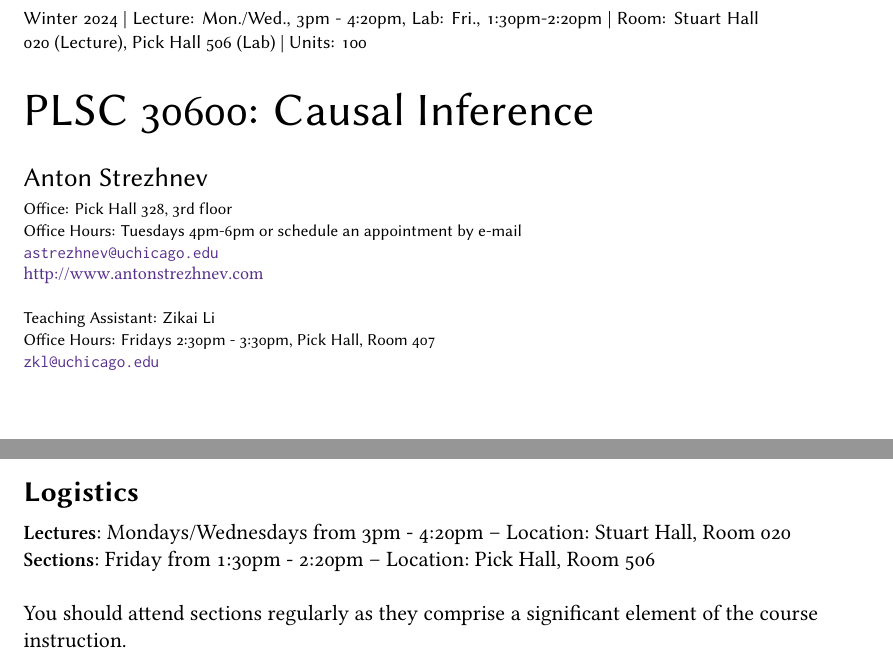
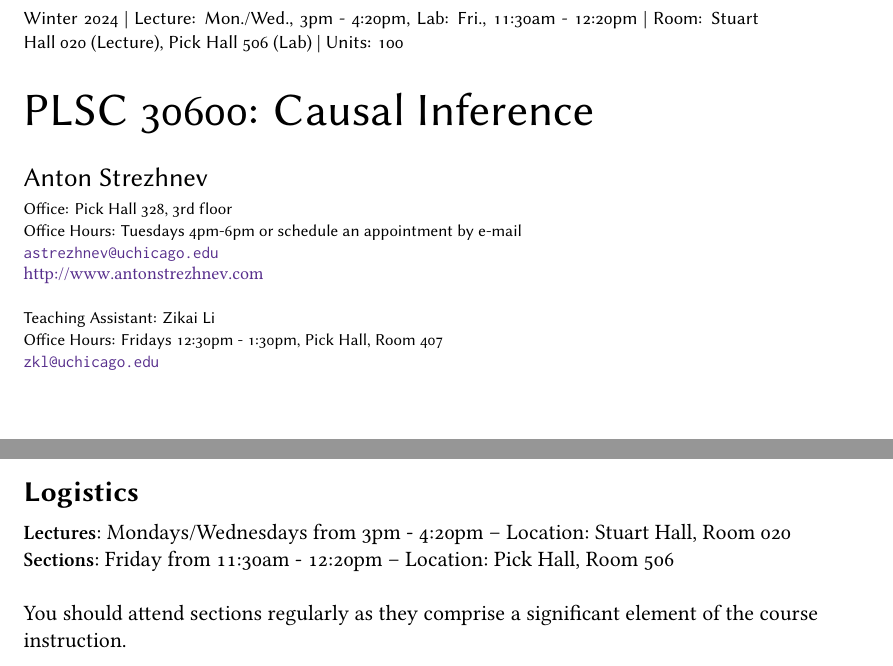
Before and after one commit to UChicago-pol-methods/plsc-30600-causal-inference, a LaTeX book (plsc30600-syllabus.tex): two parts of pages 1 and 2 of 13, joined at a grey line, cut so that both start at the same text. Compiled offline with XeLaTeX; a missing font is replaced by an installed copy or a similar font.

Commit message:
Final section times

```diff
--- a/plsc30600-syllabus.tex
+++ b/plsc30600-syllabus.tex
@@ -131,18 +131,18 @@ Kerning=Off]{Linux Libertine O}
     \myemail \newline \mywebsite
 \newline \newline
 Teaching Assistant: Zikai Li\newline
-Office Hours: Fridays 2:30pm - 3:30pm, Pick Hall, Room 407\newline
+Office Hours: Fridays 12:30pm - 1:30pm, Pick Hall, Room 407\newline
 \texttt{\href{mailto:zkl@uchicago.edu}{zkl@uchicago.edu}}
 }
 
-\published{{\sffamily Winter 2024 | Lecture: Mon./Wed., 3pm - 4:20pm, Lab: Fri., 1:30pm-2:20pm | Room: Stuart Hall 020 (Lecture), Pick Hall 506 (Lab) | Units: 100}}
+\published{{\sffamily Winter 2024 | Lecture: Mon./Wed., 3pm - 4:20pm, Lab: Fri., 11:30am - 12:20pm | Room: Stuart Hall 020 (Lecture), Pick Hall 506 (Lab) | Units: 100}}
 
 \counterwithout{section}{chapter}
 
 \date{}
 \begin{document}
 \maketitle
-\textbf{Last Updated: 01/02/2024}
+\textbf{Last Updated: 01/03/2024}
 \section*{Course Overview}
 
 Questions of cause and effect are central to the study of political science and to the social sciences more broadly. But making inferences about causation from empirical data is a significant challenge. Critically, there is no simple, assumption-free process for learning about a causal relationship from the data alone. Causal inference requires researchers to make assumptions about the underlying data generating process in order to identify and estimate causal effects. The goal of this course is to provide students with a structured statistical framework for articulating the assumptions behind causal research designs and estimating effects using quantitative data.
@@ -160,7 +160,7 @@ This course is the second in the political science graduate methodology sequence
 \section*{Logistics}
 
 \textbf{Lectures}: Mondays/Wednesdays from 3pm - 4:20pm -- Location: Stuart Hall, Room 020
-\newline\textbf{Sections}: Friday from 1:30pm - 2:20pm -- Location: Pick Hall, Room 506
+\newline\textbf{Sections}: Friday from 11:30am - 12:20pm -- Location: Pick Hall, Room 506
 \newline\newline
 You should attend sections regularly as they comprise a significant element of the course instruction.
 \newline\newline \textbf{Disucssion Forum:} We will use a private \textsc{Ed} discussion forum as a course discussion platform. You should already be enrolled and able to access the forum  See the Canvas page for more details.
```
Also changed, not shown: plsc30600-syllabus.pdf, plsc30600-syllabus.tex (6 more changed lines).
